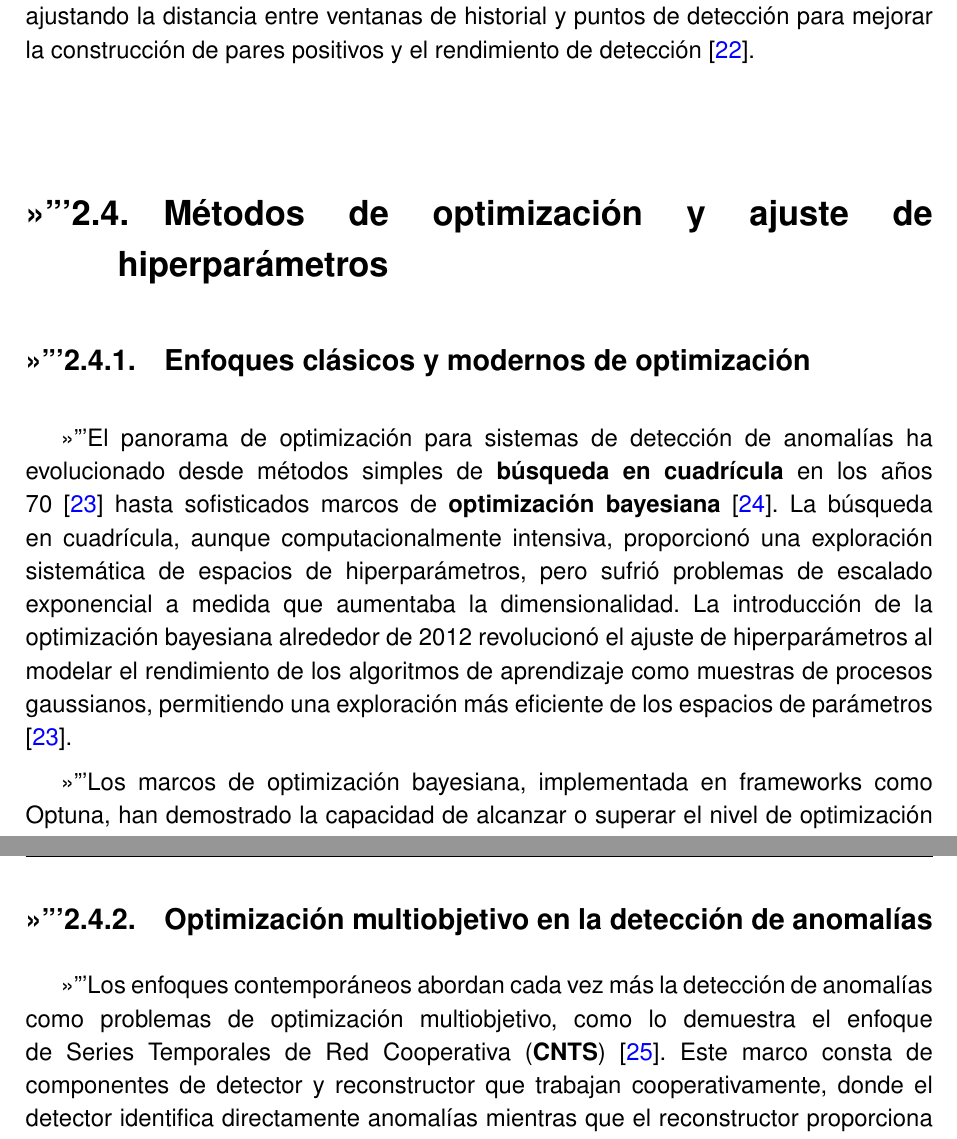
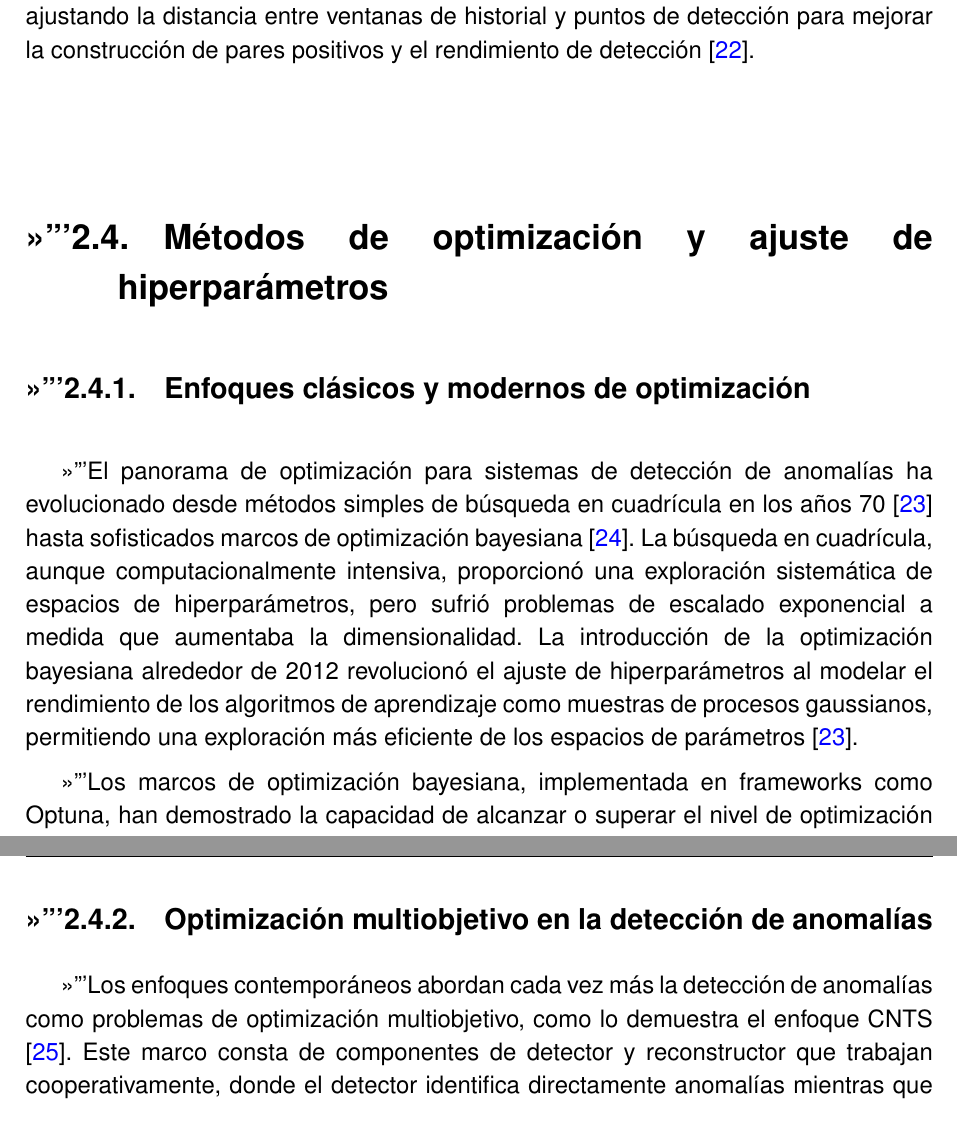
Before and after one commit to JGS9515/tfm_doc, a LaTeX thesis (main.tex, which reads Capitulos/3-Fundamentos y Estado del Arte/3.4-Optimización.tex): two parts of pages 28 and 29 of 78, joined at a grey line, cut so that both start at the same text. Compiled offline with pdfLaTeX.

Commit message:
Update 3.4-Optimización.tex

```diff
--- a/Capitulos/3-Fundamentos y Estado del Arte/3.4-Optimización.tex
+++ b/Capitulos/3-Fundamentos y Estado del Arte/3.4-Optimización.tex
@@ -1,7 +1,7 @@
 \section{Métodos de optimización y ajuste de hiperparámetros}
 \subsection{Enfoques clásicos y modernos de optimización}
 
-El panorama de optimización para sistemas de detección de anomalías ha evolucionado desde métodos simples de \textbf{búsqueda en cuadrícula} en los años 70 \cite{noauthor_adaptation_nodate} hasta sofisticados marcos de \textbf{optimización bayesiana} \cite{snoek_practical_2012}. La búsqueda en cuadrícula, aunque computacionalmente intensiva, proporcionó una exploración sistemática de espacios de hiperparámetros, pero sufrió problemas de escalado exponencial a medida que aumentaba la dimensionalidad. La introducción de la optimización bayesiana alrededor de 2012 revolucionó el ajuste de hiperparámetros al modelar el rendimiento de los algoritmos de aprendizaje como muestras de procesos gaussianos, permitiendo una exploración más eficiente de los espacios de parámetros \cite{noauthor_adaptation_nodate}.
+El panorama de optimización para sistemas de detección de anomalías ha evolucionado desde métodos simples de búsqueda en cuadrícula en los años 70 \cite{noauthor_adaptation_nodate} hasta sofisticados marcos de optimización bayesiana \cite{snoek_practical_2012}. La búsqueda en cuadrícula, aunque computacionalmente intensiva, proporcionó una exploración sistemática de espacios de hiperparámetros, pero sufrió problemas de escalado exponencial a medida que aumentaba la dimensionalidad. La introducción de la optimización bayesiana alrededor de 2012 revolucionó el ajuste de hiperparámetros al modelar el rendimiento de los algoritmos de aprendizaje como muestras de procesos gaussianos, permitiendo una exploración más eficiente de los espacios de parámetros \cite{noauthor_adaptation_nodate}.
 
 Los marcos de optimización bayesiana, implementada en frameworks como Optuna, han demostrado la capacidad de alcanzar o superar el nivel de optimización de expertos humanos para varios algoritmos, incluidos la asignación latente de Dirichlet, SVMs estructurados y redes neuronales convolucionales \cite{noauthor_adaptation_nodate}. Estos métodos tienen en cuenta los costos experimentales variables y aprovechan las capacidades de procesamiento paralelo, lo que los hace particularmente adecuados para modelos de aprendizaje profundo computacionalmente costosos utilizados en la detección de anomalías.
 
@@ -9,4 +9,4 @@ Los marcos de optimización bayesiana, implementada en frameworks como Optuna, h
 
 \subsection{Optimización multiobjetivo en la detección de anomalías}
 
-Los enfoques contemporáneos abordan cada vez más la detección de anomalías como problemas de optimización multiobjetivo, como lo demuestra el enfoque de Series Temporales de Red Cooperativa (\textbf{CNTS}) \cite{yang_cnts_2023}. Este marco consta de componentes de detector y reconstructor que trabajan cooperativamente, donde el detector identifica directamente anomalías mientras que el reconstructor proporciona información de reconstrucción y actualiza el aprendizaje basado en retroalimentación anómala. Esta estrategia de solución cooperativa aborda las limitaciones de los métodos basados en reconstrucción tradicionales que a menudo son susceptibles a valores atípicos e ineficaces para modelar anomalías.
+Los enfoques contemporáneos abordan cada vez más la detección de anomalías como problemas de optimización multiobjetivo, como lo demuestra el enfoque CNTS \cite{yang_cnts_2023}. Este marco consta de componentes de detector y reconstructor que trabajan cooperativamente, donde el detector identifica directamente anomalías mientras que el reconstructor proporciona información de reconstrucción y actualiza el aprendizaje basado en retroalimentación anómala. Esta estrategia de solución cooperativa aborda las limitaciones de los métodos basados en reconstrucción tradicionales que a menudo son susceptibles a valores atípicos e ineficaces para modelar anomalías.
```
